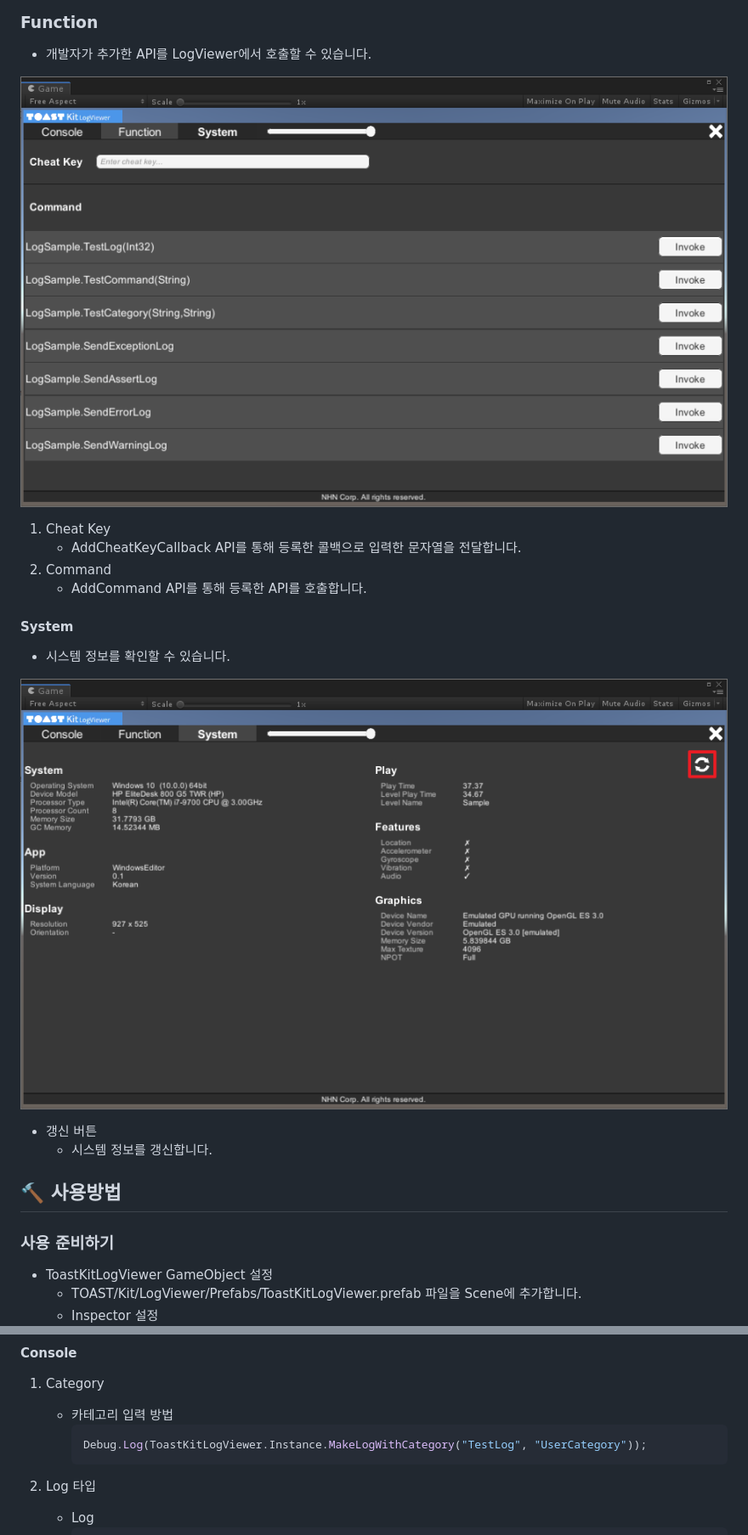
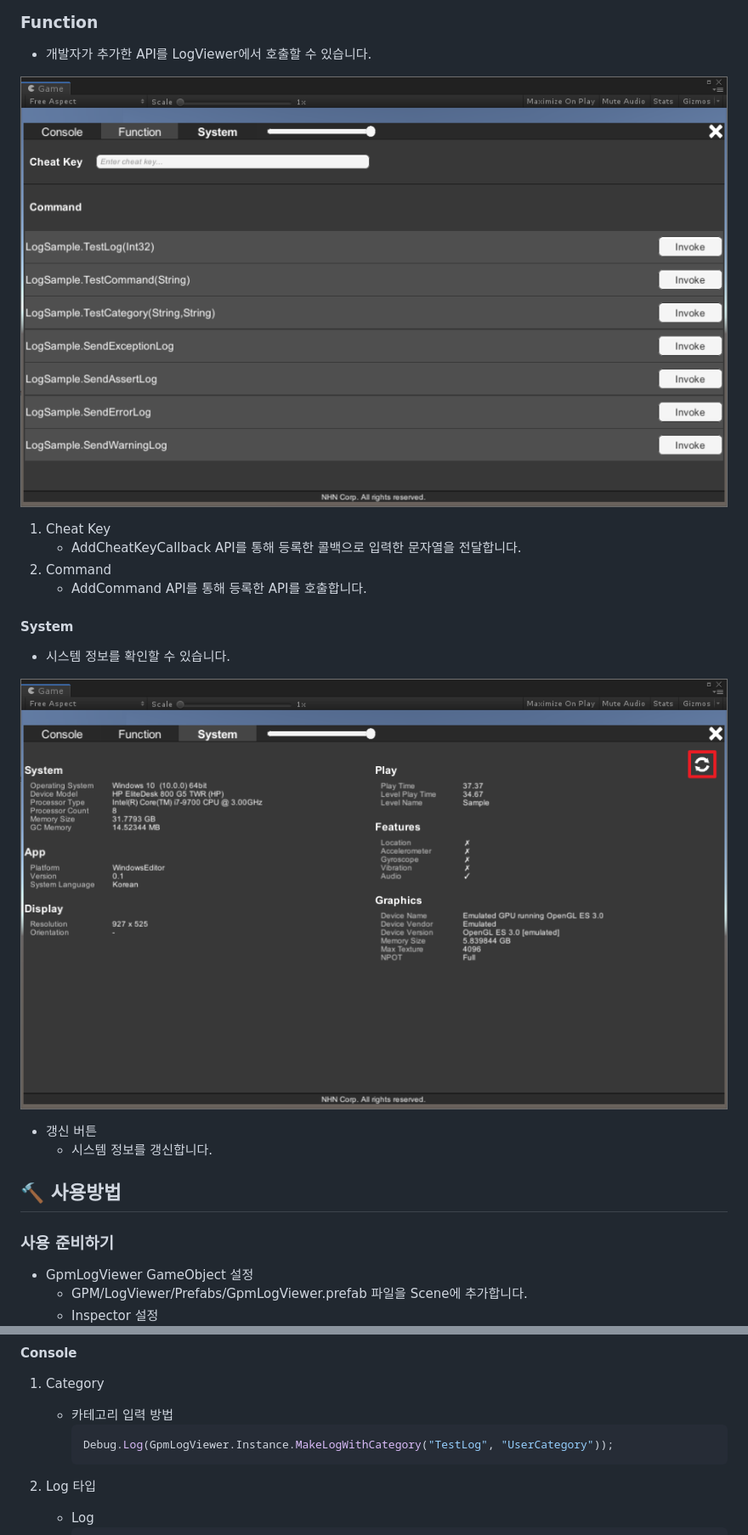
Before and after one commit to nhn/gpm.unity, a Markdown page: docs/LogViewer/README.md, 2 parts joined by grey strips. Shown at 85% size. Drawn GitHub-style; pictures changed too: docs/LogViewer/images/function.png, docs/LogViewer/images/system.png.

````diff
--- a/docs/LogViewer/README.md
+++ b/docs/LogViewer/README.md
@@ -89,8 +89,8 @@
 
 ### 사용 준비하기
 
-* ToastKitLogViewer GameObject 설정
-    * TOAST/Kit/LogViewer/Prefabs/ToastKitLogViewer.prefab 파일을 Scene에 추가합니다.
+* GpmLogViewer GameObject 설정
+    * GPM/LogViewer/Prefabs/GpmLogViewer.prefab 파일을 Scene에 추가합니다.
     *  Inspector 설정</br>
     ![inspector](./images/inspector.png)
         * Gesture Enable 설정
@@ -143,7 +143,7 @@
 1. Category
     * 카테고리 입력 방법
         ```cs
-        Debug.Log(ToastKitLogViewer.Instance.MakeLogWithCategory("TestLog", "UserCategory"));
+        Debug.Log(GpmLogViewer.Instance.MakeLogWithCategory("TestLog", "UserCategory"));
         ```
 
 2.  Log 타입
````
Also changed, not shown: docs/LogViewer/README.en.md (+3 -3 lines), docs/LogViewer/images/console.png, docs/LogViewer/images/inspector.png.
